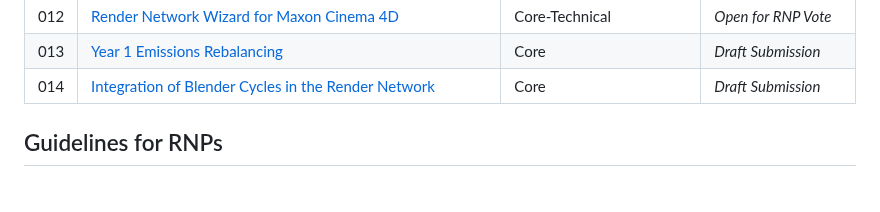
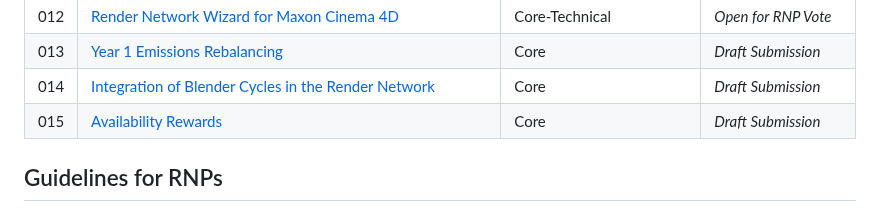
Before and after one commit to rendernetwork/RNPs, a Markdown page: README.md, the part around the change. Rendered like a GitHub page.

Commit message:
Add RNP-015: Availability Rewards

```diff
--- a/README.md
+++ b/README.md
@@ -21,6 +21,7 @@
 |012|[Render Network Wizard for Maxon Cinema 4D](RNP-012.md)|Core-Technical|*Open for RNP Vote*
 |013|[Year 1 Emissions Rebalancing](RNP-013.md)|Core|*Draft Submission*
 |014|[Integration of Blender Cycles in the Render Network](RNP-014.md)|Core|*Draft Submission*
+|015|[Availability Rewards](RNP-015.md)|Core|*Draft Submission*
 
 ## Guidelines for RNPs
 
```
Also changed, not shown: RNP-015.md (added, +133 -0 lines), RNP-015/media/image1.png (added), RNP-015/media/image2.png (added).
